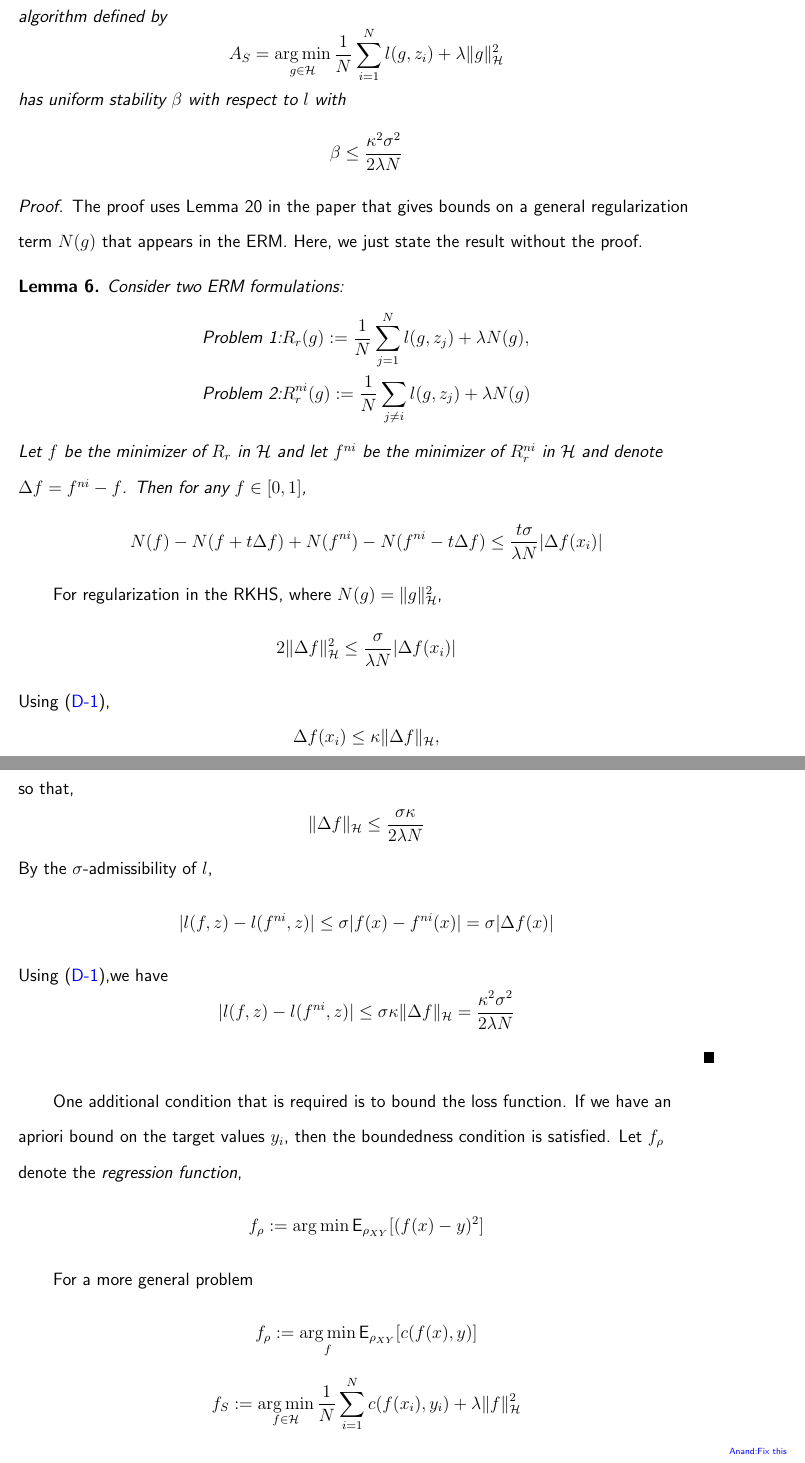
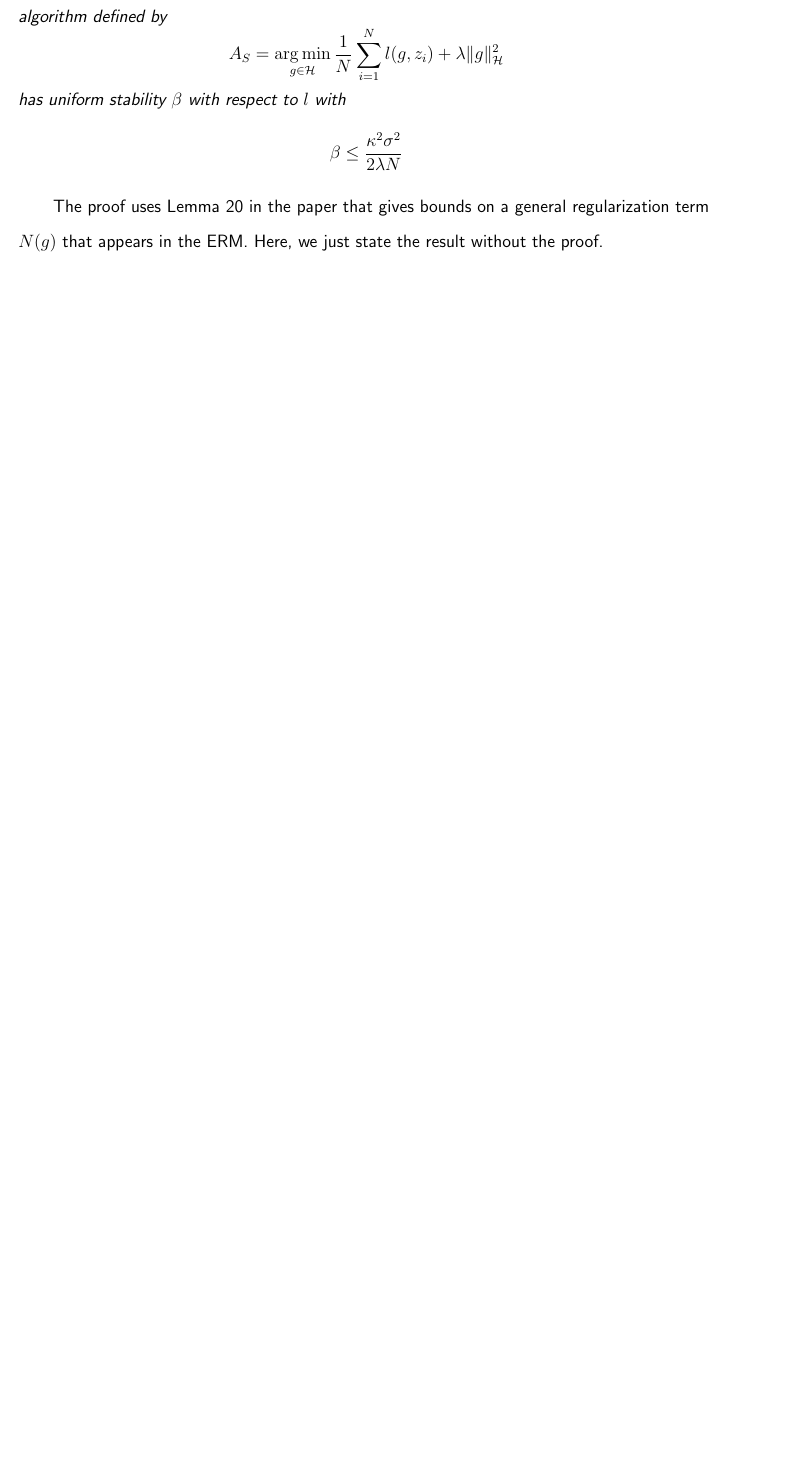
Before and after one commit to a4anandr/PhD-Dissertation, a LaTeX thesis (main.tex, which reads tex/appendixD.tex): two parts of pages 136 and 137 of 147 before the commit and part of page 136 of 146 after it, the two joined at a grey line, cut so that both start at the same text, the shorter picture padded with empty space. Compiled offline with pdfLaTeX.

Commit message:
Submission on 11/25 after editorial comments

```diff
--- a/tex/appendixD.tex
+++ b/tex/appendixD.tex
@@ -78,56 +79,5 @@ where $\mathcal{D} = \{y: \exists f \in \clH, \exists x \in X, f(x) = y\}$ is th
 	\[
 	\beta \leq \frac{\kappa^2 \sigma^2}{2 \lambda N}
 	\]
-	\begin{proof}
-		The proof uses Lemma 20 in the paper that gives bounds on a general regularization term $N(g)$ that appears in the ERM. Here, we just state the result without the proof.
-		\begin{lemma}
-			Consider two ERM formulations:
-			\[
-			\begin{aligned}
-			\text{Problem 1:} & R_r(g) := \frac{1}{N} \sum_{j=1}^N l(g, z_j) + \lambda N(g), \\
-			\text{Problem 2:} & R_r^{\textbackslash i}(g) := \frac{1}{N} \sum_{j \neq i} l(g, z_j) + \lambda N(g)
-			\end{aligned}
-			\]
-			Let $f$ be the minimizer of $R_r$ in $\clH$ and let $f^{\textbackslash i}$ be the minimizer of $R_r^{\textbackslash i}$ in $\clH$ and denote $\Delta f = f^{\textbackslash i } - f$. Then for any $f \in [0,1]$,
-			\[
-			N(f) - N(f+t \Delta f) + N(f^{\textbackslash i}) - N(f^{\textbackslash i} - t \Delta f) \leq \frac{t \sigma}{\lambda N}|\Delta f(x_i)|
-			\]
-		\end{lemma}
-
-		For regularization in the RKHS, where $N(g) = \|g\|^2_\clH$,
-		\[
-		2 \| \Delta f\|^2_\clH \leq \frac{\sigma}{\lambda N} | \Delta f(x_i)|
-		\]
-		Using \eqref{e:cauchy_schwarz},
-		\[
-		\Delta f(x_i) \leq \kappa \|\Delta f \|_\clH ,
-		\]
-		so that,
-		\[
-		\| \Delta f \|_\clH \leq \frac{ \sigma \kappa}{2 \lambda N}
-		\]
-		By the $\sigma$-admissibility of $l$,
-		\[
-		| l(f,z) - l(f^{\textbackslash i},z)| \leq \sigma |f(x) - f^{\textbackslash i}(x)| = \sigma |\Delta f(x) |
-		\]
-		Using \eqref{e:cauchy_schwarz},we have
-		\[
-		| l(f,z) - l(f^{\textbackslash i},z)| \leq \sigma \kappa \|\Delta f\|_\clH = \frac{\kappa^2 \sigma^2}{2 \lambda N}
-		\]
-	\end{proof}
 \end{theorem}
-
-One additional condition that is required is to bound the loss function. If we have an apriori bound on the target values $y_i$, then the boundedness condition is satisfied.
-Let $f_\pr$ denote the \textit{regression function},
-\[
-f_\pr := \argmin \Expect_{\pr_{XY}}[(f(x) - y)^2]
-\]
-
-For a more general problem
-\[
-f_\pr := \argmin_f \Expect_{\pr_{XY}}[c(f(x), y)]
-\]
-\[
-f_S := \argmin_{f \in \clH} \frac{1}{N} \sum_{i=1}^N c(f(x_i), y_i) + \lambda \|f\|^2_\clH
-\]
-\anand{Fix this}
+The proof uses Lemma 20 in the paper that gives bounds on a general regularization term $N(g)$ that appears in the ERM. Here, we just state the result without the proof.
```
Also changed, not shown: tex/chapter3.tex (+1 -1 lines), tex/appendixD.pdf, tex/chapter3.pdf (added), tex/appendixD.tex (7 more changed lines), 4 other files.
